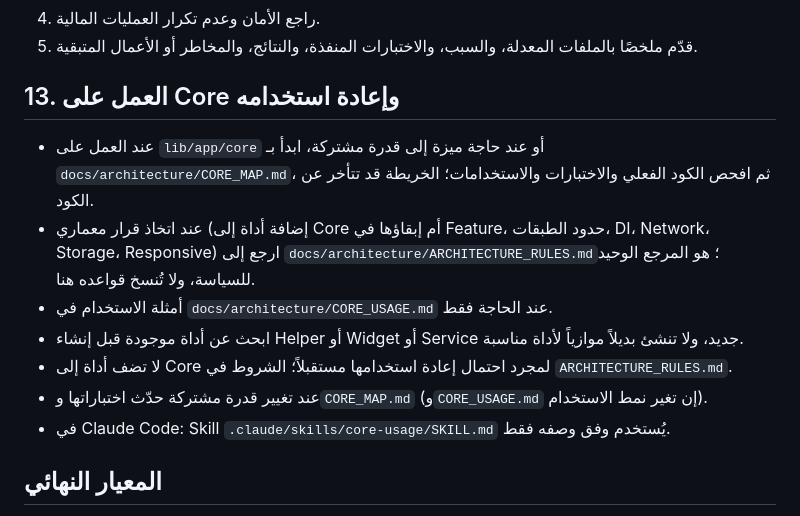
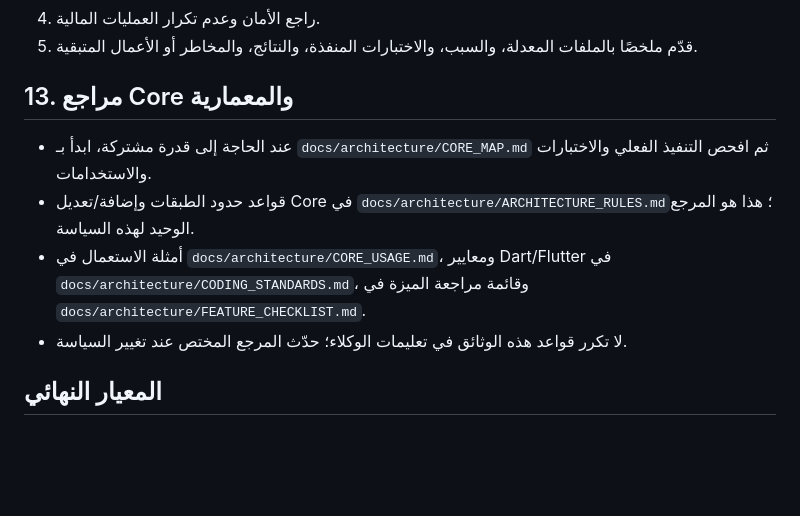
Before and after one commit to AhmadKabawa/my_accounting_software, a Markdown page: AGENTS.md, the part around the change. Rendered like a GitHub page; blank space fills up the shorter version.

Commit message:
docs: remove duplicated Core policy from agent instructions

```diff
--- a/AGENTS.md
+++ b/AGENTS.md
@@ -139,15 +139,12 @@
 4. راجع الأمان وعدم تكرار العمليات المالية.
 5. قدّم ملخصًا بالملفات المعدلة، والسبب، والاختبارات المنفذة، والنتائج، والمخاطر أو الأعمال المتبقية.
 
-## 13. العمل على Core وإعادة استخدامه
+## 13. مراجع Core والمعمارية
 
-- عند العمل على `lib/app/core` أو عند حاجة ميزة إلى قدرة مشتركة، ابدأ بـ `docs/architecture/CORE_MAP.md`، ثم افحص الكود الفعلي والاختبارات والاستخدامات؛ الخريطة قد تتأخر عن الكود.
-- عند اتخاذ قرار معماري (إضافة أداة إلى Core أم إبقاؤها في Feature، حدود الطبقات، DI، Network، Storage، Responsive) ارجع إلى `docs/architecture/ARCHITECTURE_RULES.md`؛ هو المرجع الوحيد للسياسة، ولا تُنسخ قواعده هنا.
-- أمثلة الاستخدام في `docs/architecture/CORE_USAGE.md` عند الحاجة فقط.
-- ابحث عن أداة موجودة قبل إنشاء Helper أو Widget أو Service جديد، ولا تنشئ بديلاً موازياً لأداة مناسبة.
-- لا تضف أداة إلى Core لمجرد احتمال إعادة استخدامها مستقبلاً؛ الشروط في `ARCHITECTURE_RULES.md`.
-- عند تغيير قدرة مشتركة حدّث اختباراتها و`CORE_MAP.md` (و`CORE_USAGE.md` إن تغير نمط الاستخدام).
-- في Claude Code: Skill `.claude/skills/core-usage/SKILL.md` يُستخدم وفق وصفه فقط.
+- عند الحاجة إلى قدرة مشتركة، ابدأ بـ `docs/architecture/CORE_MAP.md` ثم افحص التنفيذ الفعلي والاختبارات والاستخدامات.
+- قواعد حدود الطبقات وإضافة/تعديل Core في `docs/architecture/ARCHITECTURE_RULES.md`؛ هذا هو المرجع الوحيد لهذه السياسة.
+- أمثلة الاستعمال في `docs/architecture/CORE_USAGE.md`، ومعايير Dart/Flutter في `docs/architecture/CODING_STANDARDS.md`، وقائمة مراجعة الميزة في `docs/architecture/FEATURE_CHECKLIST.md`.
+- لا تكرر قواعد هذه الوثائق في تعليمات الوكلاء؛ حدّث المرجع المختص عند تغيير السياسة.
 
 ## المعيار النهائي
 
```
